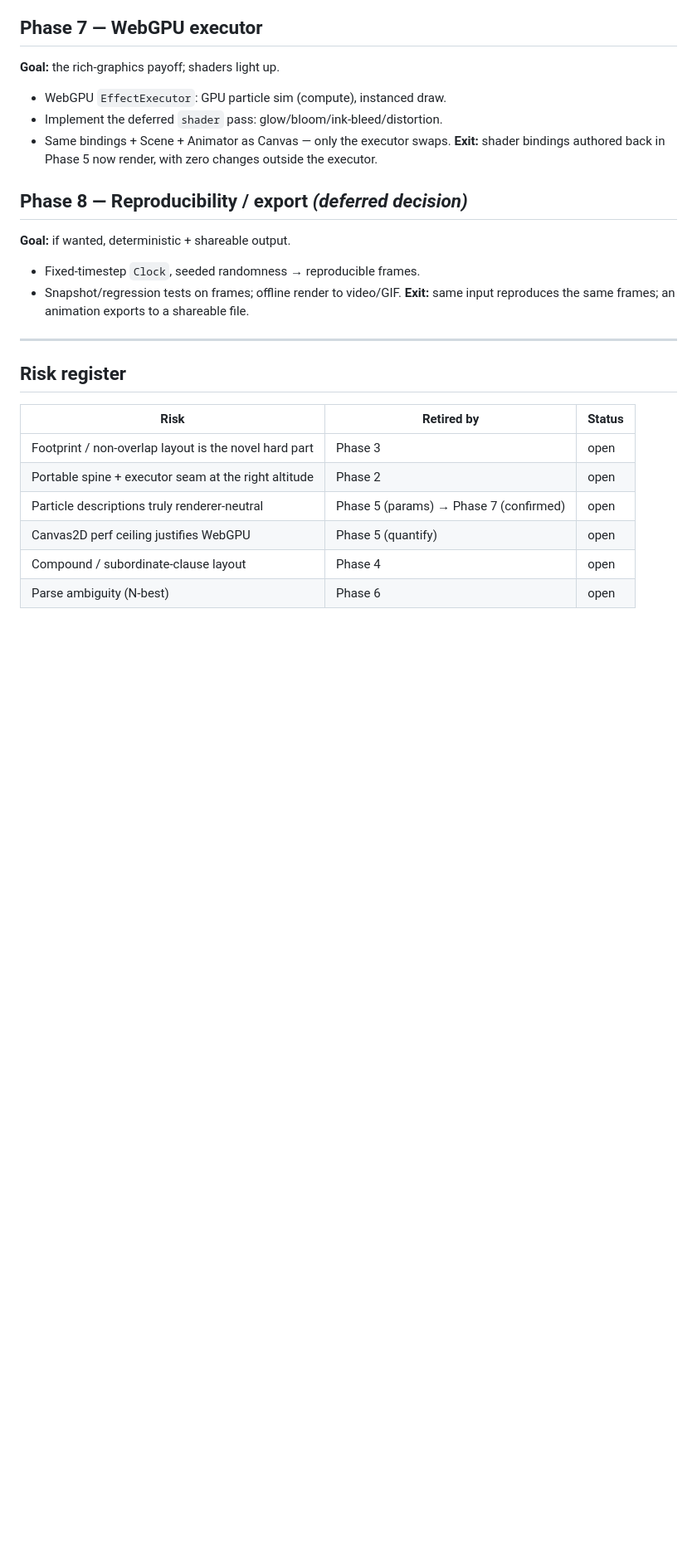
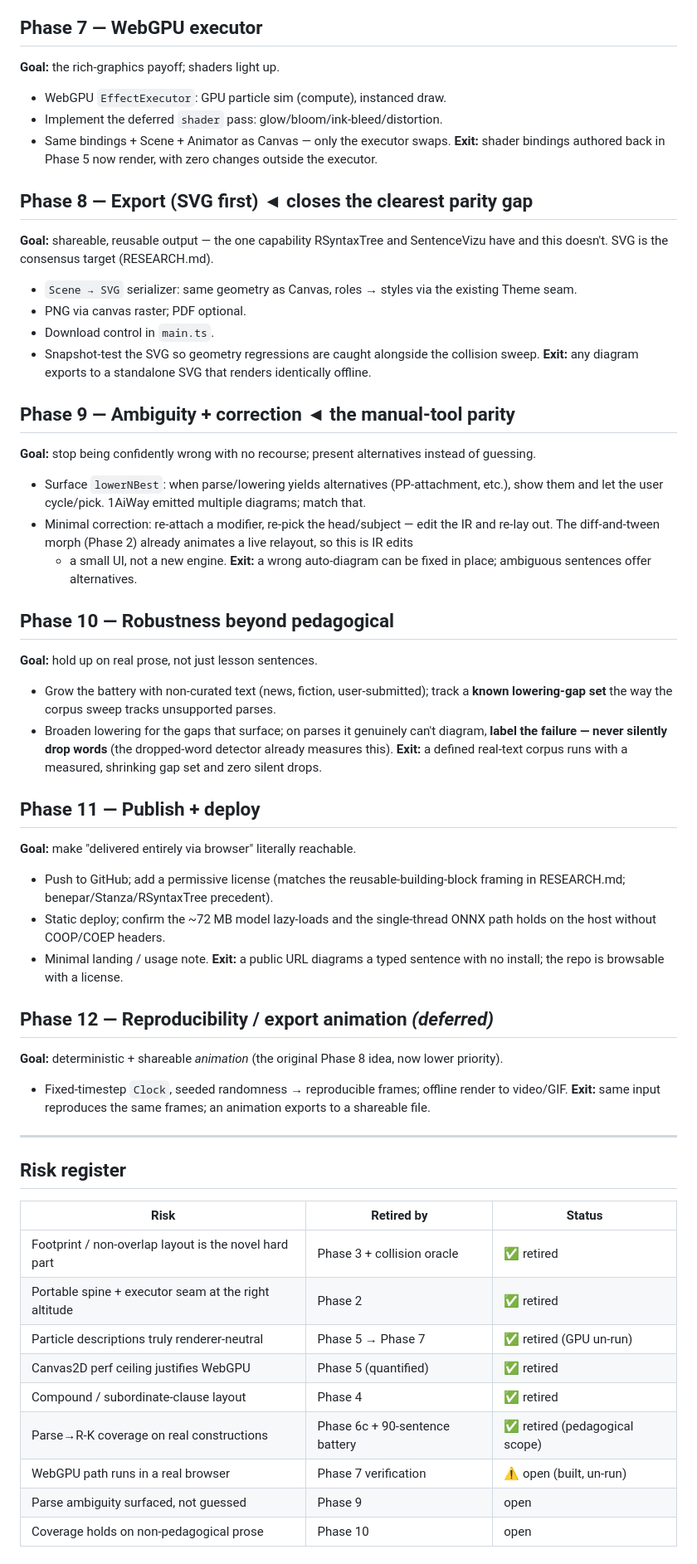
Before and after one commit to lex00/sentences, a Markdown page: ROADMAP.md, the part around one of its changes. Shown at 83% size. Drawn GitHub-style; blank space fills up the shorter version.

```diff
--- a/ROADMAP.md
+++ b/ROADMAP.md
@@ -129,10 +160,45 @@ alternatives rather than guessing.
 **Exit:** shader bindings authored back in Phase 5 now render, with zero changes outside the
 executor.
 
-## Phase 8 — Reproducibility / export *(deferred decision)*
-**Goal:** if wanted, deterministic + shareable output.
-- Fixed-timestep `Clock`, seeded randomness → reproducible frames.
-- Snapshot/regression tests on frames; offline render to video/GIF.
+## Phase 8 — Export (SVG first)  ◄ closes the clearest parity gap
+**Goal:** shareable, reusable output — the one capability RSyntaxTree and SentenceVizu have and
+this doesn't. SVG is the consensus target (RESEARCH.md).
+- `Scene → SVG` serializer: same geometry as Canvas, roles → styles via the existing Theme seam.
+- PNG via canvas raster; PDF optional.
+- Download control in `main.ts`.
+- Snapshot-test the SVG so geometry regressions are caught alongside the collision sweep.
+**Exit:** any diagram exports to a standalone SVG that renders identically offline.
+
+## Phase 9 — Ambiguity + correction  ◄ the manual-tool parity
+**Goal:** stop being confidently wrong with no recourse; present alternatives instead of guessing.
+- Surface `lowerNBest`: when parse/lowering yields alternatives (PP-attachment, etc.), show them
+  and let the user cycle/pick. 1AiWay emitted multiple diagrams; match that.
+- Minimal correction: re-attach a modifier, re-pick the head/subject — edit the IR and re-lay
+  out. The diff-and-tween morph (Phase 2) already animates a live relayout, so this is IR edits
+  + a small UI, not a new engine.
+**Exit:** a wrong auto-diagram can be fixed in place; ambiguous sentences offer alternatives.
+
+## Phase 10 — Robustness beyond pedagogical
+**Goal:** hold up on real prose, not just lesson sentences.
+- Grow the battery with non-curated text (news, fiction, user-submitted); track a **known
+  lowering-gap set** the way the corpus sweep tracks unsupported parses.
+- Broaden lowering for the gaps that surface; on parses it genuinely can't diagram, **label the
+  failure — never silently drop words** (the dropped-word detector already measures this).
+**Exit:** a defined real-text corpus runs with a measured, shrinking gap set and zero silent drops.
+
+## Phase 11 — Publish + deploy
+**Goal:** make "delivered entirely via browser" literally reachable.
+- Push to GitHub; add a permissive license (matches the reusable-building-block framing in
+  RESEARCH.md; benepar/Stanza/RSyntaxTree precedent).
+- Static deploy; confirm the ~72 MB model lazy-loads and the single-thread ONNX path holds on
+  the host without COOP/COEP headers.
+- Minimal landing / usage note.
+**Exit:** a public URL diagrams a typed sentence with no install; the repo is browsable with a
+license.
+
+## Phase 12 — Reproducibility / export animation *(deferred)*
+**Goal:** deterministic + shareable *animation* (the original Phase 8 idea, now lower priority).
+- Fixed-timestep `Clock`, seeded randomness → reproducible frames; offline render to video/GIF.
 **Exit:** same input reproduces the same frames; an animation exports to a shareable file.
 
 ---
@@ -140,10 +206,13 @@ executor.
 ## Risk register
 | Risk | Retired by | Status |
 |------|-----------|--------|
-| Footprint / non-overlap layout is the novel hard part | Phase 3 | open |
-| Portable spine + executor seam at the right altitude | Phase 2 | open |
-| Particle descriptions truly renderer-neutral | Phase 5 (params) → Phase 7 (confirmed) | open |
-| Canvas2D perf ceiling justifies WebGPU | Phase 5 (quantify) | open |
-| Compound / subordinate-clause layout | Phase 4 | open |
-| Parse ambiguity (N-best) | Phase 6 | open |
+| Footprint / non-overlap layout is the novel hard part | Phase 3 + collision oracle | ✅ retired |
+| Portable spine + executor seam at the right altitude | Phase 2 | ✅ retired |
+| Particle descriptions truly renderer-neutral | Phase 5 → Phase 7 | ✅ retired (GPU un-run) |
+| Canvas2D perf ceiling justifies WebGPU | Phase 5 (quantified) | ✅ retired |
+| Compound / subordinate-clause layout | Phase 4 | ✅ retired |
+| Parse→R-K coverage on real constructions | Phase 6c + 90-sentence battery | ✅ retired (pedagogical scope) |
+| WebGPU path runs in a real browser | Phase 7 verification | ⚠️ open (built, un-run) |
+| Parse ambiguity surfaced, not guessed | Phase 9 | open |
+| Coverage holds on non-pedagogical prose | Phase 10 | open |
 
```
Also changed, not shown: other parts of ROADMAP.md (+71 -34 lines).
